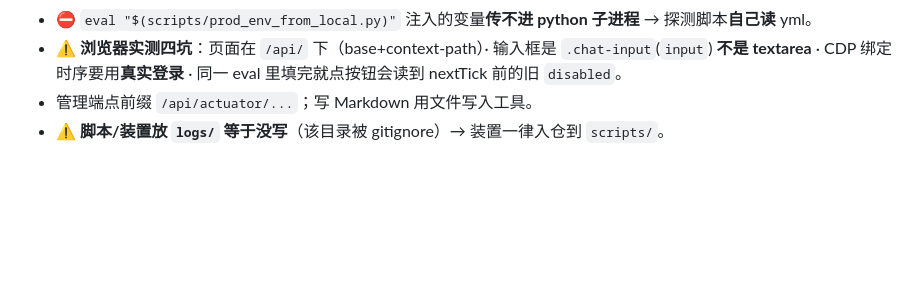
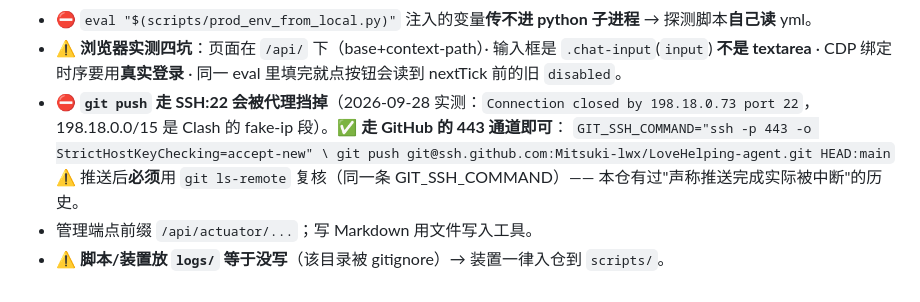
Before and after one commit to Mitsuki-lwx/LoveHelping-agent, a Markdown page: docs/11-环境与装置.md, the part around the change. Drawn GitHub-style; blank space fills up the shorter version.

Commit message:
docs(env): 记录 git push 的 443 通道绕行（SSH:22 被代理 fake-ip 挡）
实测 2026-09-28：`git push` 走 SSH:22 报
`Connection closed by 198.18.0.73 port 22`（198.18.0.0/15 = Clash fake-ip 段）。
改走 GitHub 的 443 通道即可成功：
  GIT_SSH_COMMAND="ssh -p 443 -o StrictHostKeyChecking=accept-new" \
    git push git@ssh.github.com:<owner>/<repo>.git HEAD:main
并要求推送后用 `git ls-remote` 复核（本仓有过"声称推送完成实际被中断"的历史）。

写入 docs/11 §七「环境坑速查」。

```diff
--- a/docs/11-环境与装置.md
+++ b/docs/11-环境与装置.md
@@ -207,5 +207,10 @@
 - ⛔ `eval "$(scripts/prod_env_from_local.py)"` 注入的变量**传不进 python 子进程** → 探测脚本**自己读** yml。
 - ⚠️ **浏览器实测四坑**：页面在 `/api/` 下（base+context-path）· 输入框是 `.chat-input`(`input`)
   **不是 textarea** · CDP 绑定时序要用**真实登录** · 同一 eval 里填完就点按钮会读到 nextTick 前的旧 `disabled`。
+- ⛔ **`git push` 走 SSH:22 会被代理挡掉**（2026-09-28 实测：`Connection closed by 198.18.0.73 port 22`，
+  198.18.0.0/15 是 Clash 的 fake-ip 段）。✅ **走 GitHub 的 443 通道即可**：
+  `GIT_SSH_COMMAND="ssh -p 443 -o StrictHostKeyChecking=accept-new" \
+     git push git@ssh.github.com:Mitsuki-lwx/LoveHelping-agent.git HEAD:main`
+  ⚠️ 推送后**必须**用 `git ls-remote` 复核（同一条 GIT_SSH_COMMAND）—— 本仓有过"声称推送完成实际被中断"的历史。
 - 管理端点前缀 `/api/actuator/...`；写 Markdown 用文件写入工具。
 - ⚠️ **脚本/装置放 `logs/` 等于没写**（该目录被 gitignore）→ 装置一律入仓到 `scripts/`。
```
